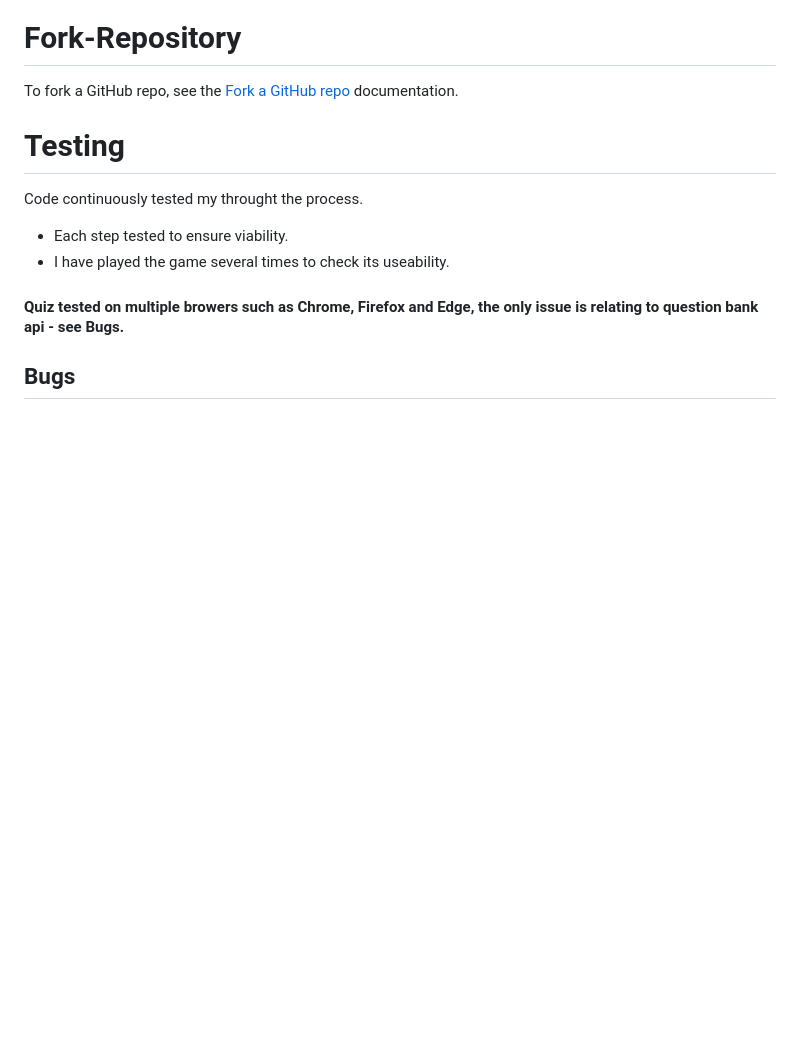
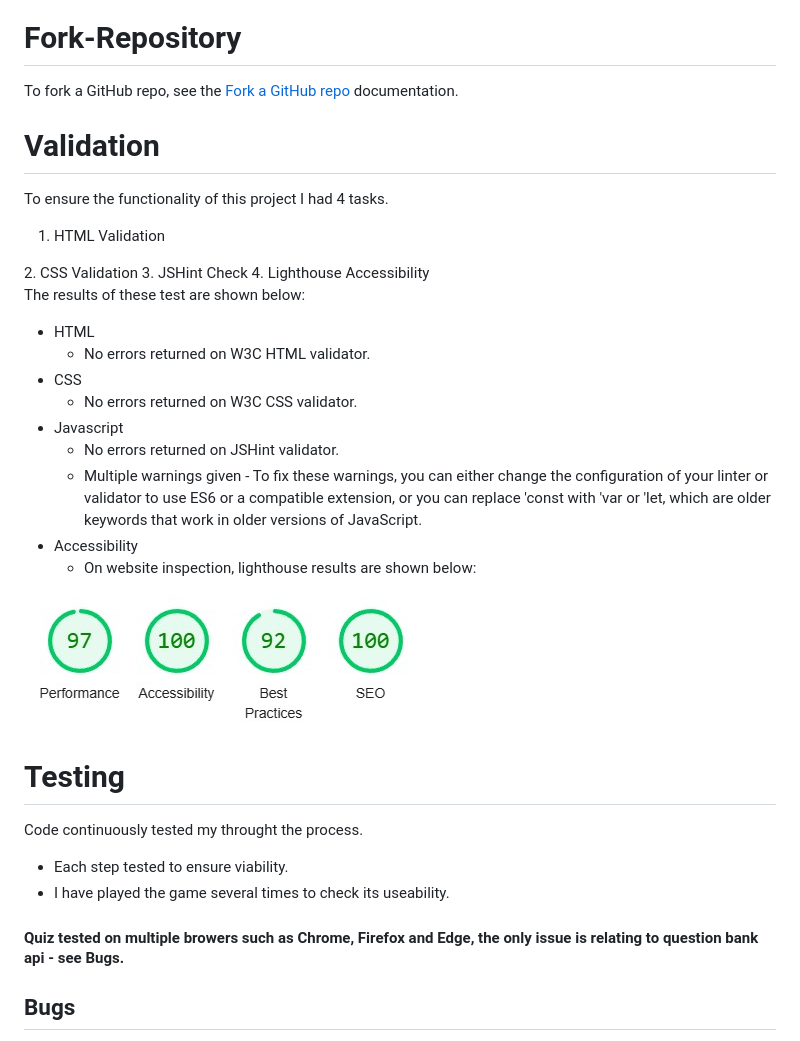
Before and after one commit to GrahamWilliamson234/project2, a Markdown page: README.md, the part around one of its changes. Rendered like a GitHub page; blank space fills up the shorter version.

Commit message:
returning validation section due to accidental deletion

```diff
--- a/README.md
+++ b/README.md
@@ -131,6 +134,31 @@ Then, we open the terminal application we use from the computer and clone the re
 
 To fork a GitHub repo, see the [Fork a GitHub repo](https://docs.github.com/en/get-started/quickstart/fork-a-repo) documentation.
 
+# Validation
+To ensure the functionality of this project I had 4 tasks.
+1. HTML Validation
+<input type="checkbox" input checked>
+2. CSS Validation
+<input type="checkbox" input checked>
+3. JSHint Check
+<input type="checkbox" input checked>
+4. Lighthouse Accessibility
+<input type="checkbox" input checked>
+
+The results of these test are shown below:
+<ul>
+<li>HTML <ul style="list-style-type:circle"><li>No errors returned on W3C HTML validator.</li></ul>
+</li>
+<li>CSS <ul style="list-style-type:circle"><li>No errors returned on W3C CSS validator.<br>
+</li></ul>
+</li>
+<li>Javascript <ul style="list-style-type:circle"><li>No errors returned on JSHint validator.</li>
+<li>Multiple warnings given - To fix these warnings, you can either change the configuration of your linter or validator to use ES6 or a compatible extension, or you can replace 'const with 'var or 'let, which are older keywords that work in older versions of JavaScript.</li></ul>
+</li>
+<li>Accessibility <ul style="list-style-type:circle"><li>On website inspection, lighthouse results are shown below:</li></ul>
+</li>
+</ul>
+<img title="lighthouse" alt="lighthouse result" src="assets/images/lighthouse.jpg";>
 
 # Testing
 Code continuously tested my throught the process.
```
Also changed, not shown: other parts of README.md (+3 -0 lines).
